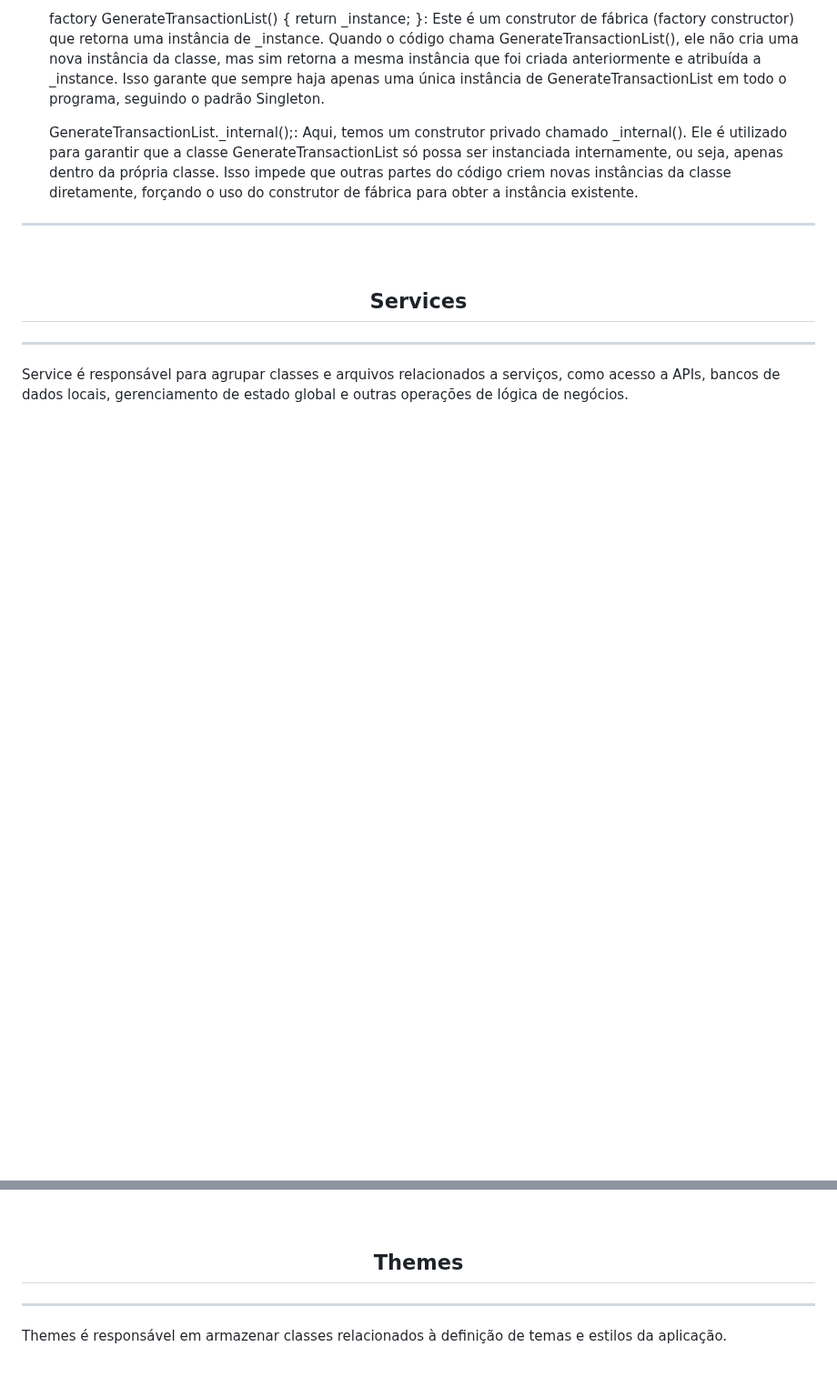
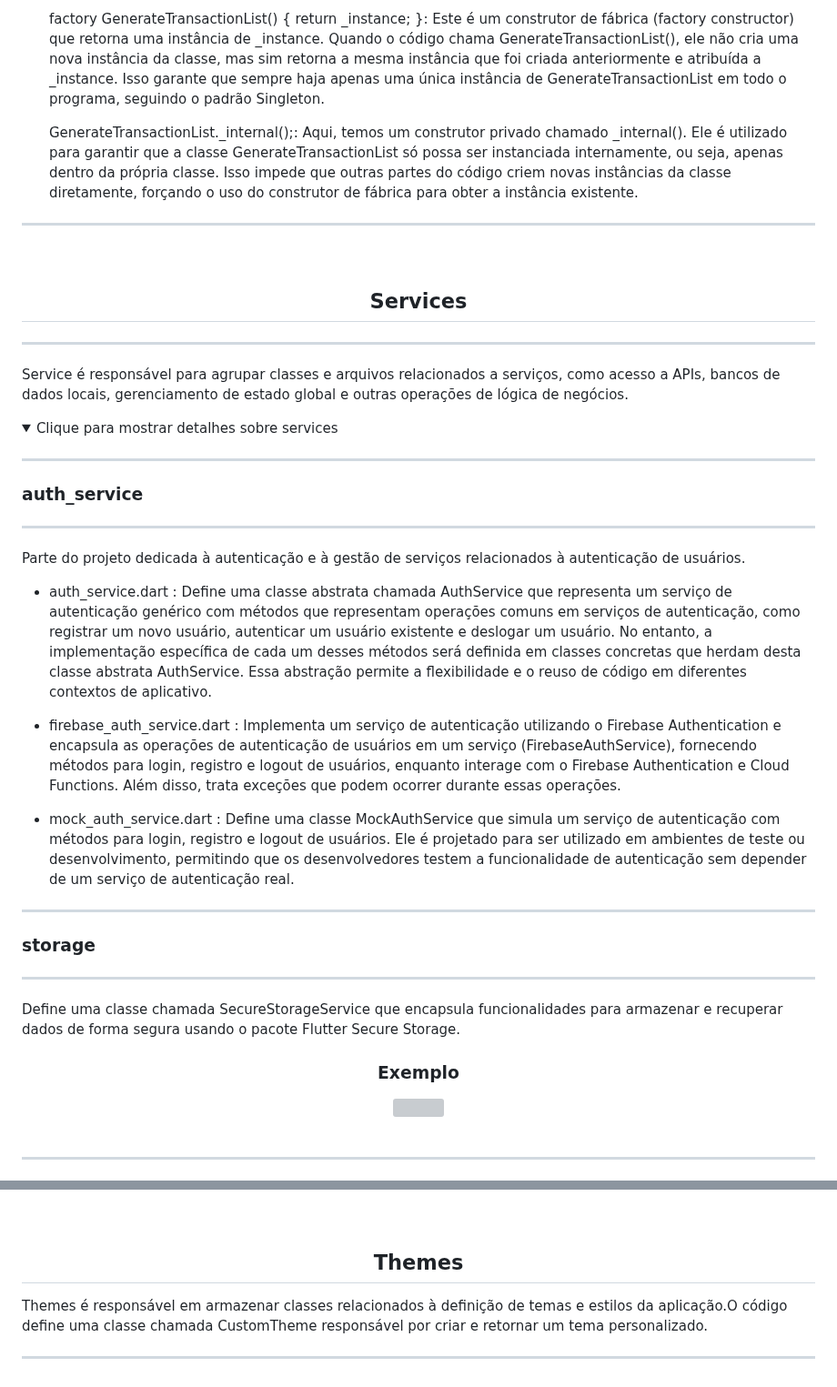
Before and after one commit to lucasmargui/flutter-project-mystocks, a Markdown page: README.md, 2 parts joined by grey strips. Shown at 91% size. Drawn GitHub-style; folded sections open; blank space fills up the shorter version; grey boxes are pictures that could not be loaded.

```diff
--- a/README.md
+++ b/README.md
@@ -862,3 +862,36 @@ static final GenerateTransactionList _instance = GenerateTransactionList._intern
 ------------------------------------
 Service é responsável para agrupar classes e arquivos relacionados a serviços, como acesso a APIs, bancos de dados locais, gerenciamento de estado global e outras operações de lógica de negócios.
 
+<details>
+  <summary>Clique para mostrar detalhes sobre services </summary>
+
+------------------------------------
+
+### auth_service
+------------------------------------
+  Parte do projeto dedicada à autenticação e à gestão de serviços relacionados à autenticação de usuários.
+
+ - auth_service.dart : Define uma classe abstrata chamada AuthService que representa um serviço de autenticação genérico com métodos que representam operações comuns em serviços de autenticação, como registrar um novo usuário, autenticar um usuário existente e deslogar um usuário. No entanto, a implementação específica de cada um desses métodos será definida em classes concretas que herdam desta classe abstrata AuthService. Essa abstração permite a flexibilidade e o reuso de código em diferentes contextos de aplicativo.
+
+ - firebase_auth_service.dart : Implementa um serviço de autenticação utilizando o Firebase Authentication e encapsula as operações de autenticação de usuários em um serviço (FirebaseAuthService), fornecendo métodos para login, registro e logout de usuários, enquanto interage com o Firebase Authentication e Cloud Functions. Além disso, trata exceções que podem ocorrer durante essas operações.
+
+ - mock_auth_service.dart : Define uma classe MockAuthService que simula um serviço de autenticação com métodos para login, registro e logout de usuários. Ele é projetado para ser utilizado em ambientes de teste ou desenvolvimento, permitindo que os desenvolvedores testem a funcionalidade de autenticação sem depender de um serviço de autenticação real.
+
+
+------------------------------------
+
+### storage
+------------------------------------
+
+Define uma classe chamada SecureStorageService que encapsula funcionalidades para armazenar e recuperar dados de forma segura usando o pacote Flutter Secure Storage.
+
+
+<div align="center">
+    <h3> Exemplo </h3>
+    <img src="https://github.com/lucasmargui/Flutter_Projeto_MyStock/assets/157809964/9c60d056-0a91-404a-9436-0133f9188b80" style="width:100%">
+</div><br>
+
+------------------------------------
+
+
+
@@ -871,5 +909,9 @@ Service é responsável para agrupar classes e arquivos relacionados a serviços
 
 </div>
 
+Themes é responsável em armazenar classes relacionados à definição de temas e estilos da aplicação.O código define uma classe chamada CustomTheme responsável por criar e retornar um tema personalizado.
+
+
+</div>
+
 ------------------------------------
-Themes é responsável em armazenar classes relacionados à definição de temas e estilos da aplicação.
```
Also changed, not shown: other parts of README.md (+5 -0 lines).
